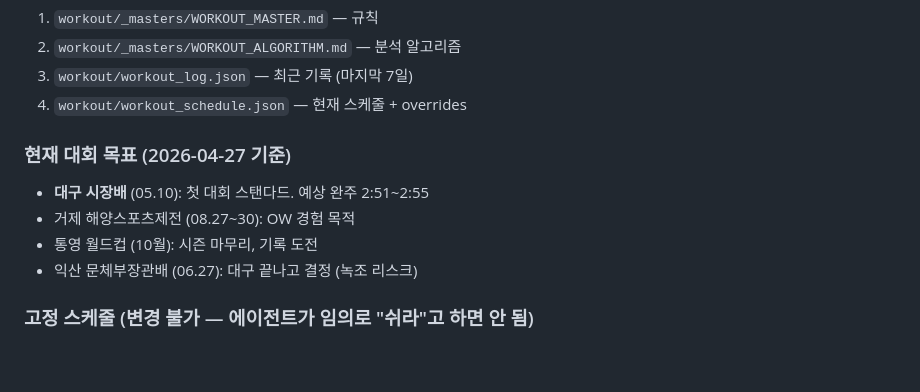
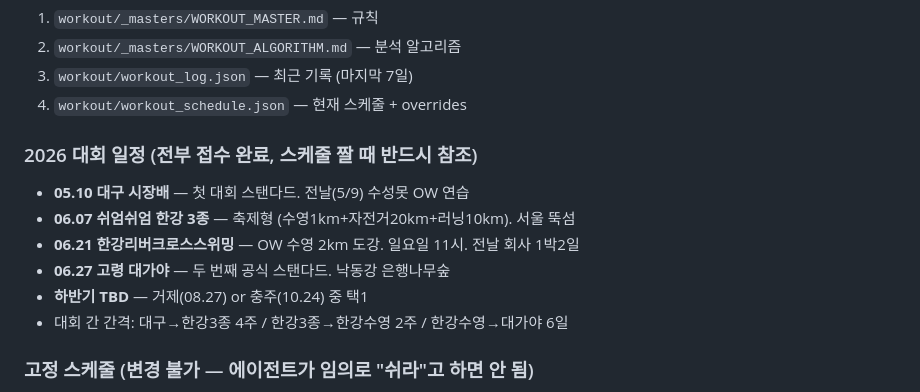
Before and after one commit to sywoolab/sy-workspace, a Markdown page: CLAUDE.md, the part around the change. Drawn GitHub-style; blank space fills up the shorter version.

Commit message:
L1: 2026 대회 5개 일정 확정 반영 (대구/한강3종/한강수영/대가야/하반기TBD)

```diff
--- a/CLAUDE.md
+++ b/CLAUDE.md
@@ -75,11 +75,13 @@
 3. `workout/workout_log.json` — 최근 기록 (마지막 7일)
 4. `workout/workout_schedule.json` — 현재 스케줄 + overrides
 
-### 현재 대회 목표 (2026-04-27 기준)
-- **대구 시장배** (05.10): 첫 대회 스탠다드. 예상 완주 2:51~2:55
-- 거제 해양스포츠제전 (08.27~30): OW 경험 목적
-- 통영 월드컵 (10월): 시즌 마무리, 기록 도전
-- 익산 문체부장관배 (06.27): 대구 끝나고 결정 (녹조 리스크)
+### 2026 대회 일정 (전부 접수 완료, 스케줄 짤 때 반드시 참조)
+- **05.10 대구 시장배** — 첫 대회 스탠다드. 전날(5/9) 수성못 OW 연습
+- **06.07 쉬엄쉬엄 한강 3종** — 축제형 (수영1km+자전거20km+러닝10km). 서울 뚝섬
+- **06.21 한강리버크로스스위밍** — OW 수영 2km 도강. 일요일 11시. 전날 회사 1박2일
+- **06.27 고령 대가야** — 두 번째 공식 스탠다드. 낙동강 은행나무숲
+- **하반기 TBD** — 거제(08.27) or 충주(10.24) 중 택1
+- 대회 간 간격: 대구→한강3종 4주 / 한강3종→한강수영 2주 / 한강수영→대가야 6일
 
 ### 고정 스케줄 (변경 불가 — 에이전트가 임의로 "쉬라"고 하면 안 됨)
 
```
